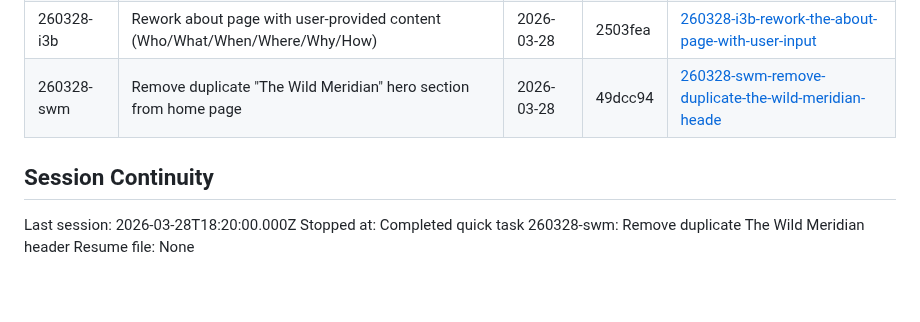
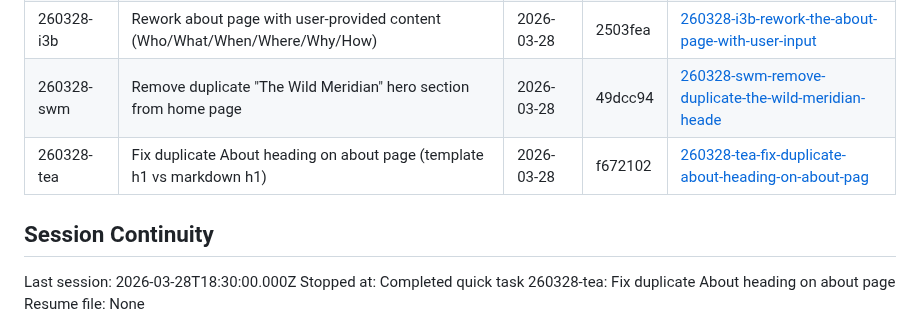
Before and after one commit to jared-wallace/website-go, a Markdown page: .planning/STATE.md, the part around the change. Drawn GitHub-style.

Commit message:
docs(quick-260328-tea): complete fix-duplicate-about-heading plan
Co-Authored-By: Claude Sonnet 4.6 <noreply@anthropic.com>

```diff
--- a/.planning/STATE.md
+++ b/.planning/STATE.md
@@ -83,9 +83,10 @@ None.
 | 260327-wm3 | Fix all 31 golangci-lint CI failures (errcheck, gofmt, gosec, govet) | 2026-03-28 | e1ddd4f | [260327-wm3-fix-ci-linter-failures](./quick/260327-wm3-fix-ci-linter-failures/) |
 | 260328-i3b | Rework about page with user-provided content (Who/What/When/Where/Why/How) | 2026-03-28 | 2503fea | [260328-i3b-rework-the-about-page-with-user-input](./quick/260328-i3b-rework-the-about-page-with-user-input/) |
 | 260328-swm | Remove duplicate "The Wild Meridian" hero section from home page | 2026-03-28 | 49dcc94 | [260328-swm-remove-duplicate-the-wild-meridian-heade](./quick/260328-swm-remove-duplicate-the-wild-meridian-heade/) |
+| 260328-tea | Fix duplicate About heading on about page (template h1 vs markdown h1) | 2026-03-28 | f672102 | [260328-tea-fix-duplicate-about-heading-on-about-pag](./quick/260328-tea-fix-duplicate-about-heading-on-about-pag/) |
 
 ## Session Continuity
 
-Last session: 2026-03-28T18:20:00.000Z
-Stopped at: Completed quick task 260328-swm: Remove duplicate The Wild Meridian header
+Last session: 2026-03-28T18:30:00.000Z
+Stopped at: Completed quick task 260328-tea: Fix duplicate About heading on about page
 Resume file: None
```
Also changed, not shown: 1 other file.
